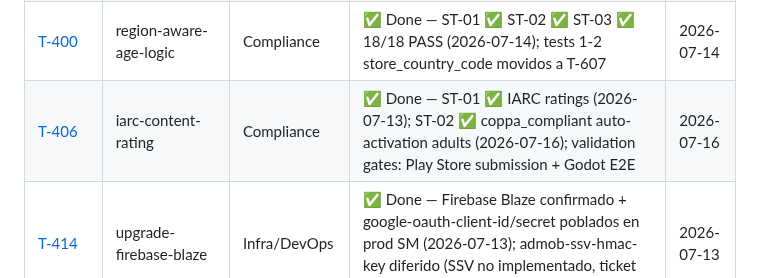
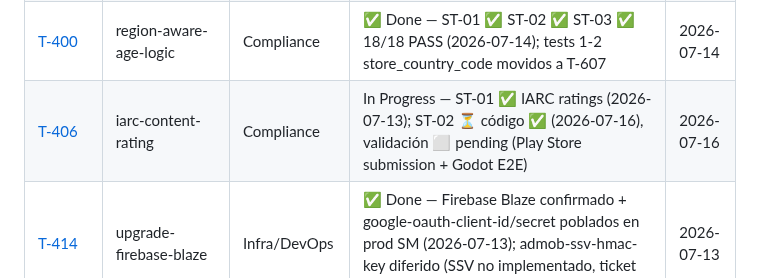
Before and after one commit to juanmosqueda-ingeniouscruciblestudios/motamaze_backend, a Markdown page: changelogs/README.md, the part around the change. Rendered like a GitHub page.

```diff
--- a/changelogs/README.md
+++ b/changelogs/README.md
@@ -23,7 +23,7 @@
 | [DATA-003](DATA-003-admob-reporting-api.md) | admob-reporting-api | Dataflow & Outputs | In Progress — ST-01 ✅ OAuth credentials SM; ST-02 ✅ Cloud Run job + Scheduler live (2026-07-09); ST-03 ⬜ verificar datos reales post soft-launch | 2026-07-09 |
 | [PAY-002](PAY-002-daily-reconciliation-job.md) | daily-reconciliation-job | Payments | ✅ Done — ST-01 ✅ implementación completa (2026-07-09); ST-02 ✅ Cloud Scheduler live (2026-07-09); ST-03 ⬜ test e2e pending T-252/T-607 | 2026-07-09 |
 | [T-400](T-400-region-aware-age-logic.md) | region-aware-age-logic | Compliance | ✅ Done — ST-01 ✅ ST-02 ✅ ST-03 ✅ 18/18 PASS (2026-07-14); tests 1-2 store_country_code movidos a T-607 | 2026-07-14 |
-| [T-406](T-406-iarc-content-rating.md) | iarc-content-rating | Compliance | ✅ Done — ST-01 ✅ IARC ratings (2026-07-13); ST-02 ✅ coppa_compliant auto-activation adults (2026-07-16); validation gates: Play Store submission + Godot E2E | 2026-07-16 |
+| [T-406](T-406-iarc-content-rating.md) | iarc-content-rating | Compliance | In Progress — ST-01 ✅ IARC ratings (2026-07-13); ST-02 ⏳ código ✅ (2026-07-16), validación ⬜ pending (Play Store submission + Godot E2E) | 2026-07-16 |
 | [T-414](T-414-upgrade-firebase-blaze.md) | upgrade-firebase-blaze | Infra/DevOps | ✅ Done — Firebase Blaze confirmado + google-oauth-client-id/secret poblados en prod SM (2026-07-13); admob-ssv-hmac-key diferido (SSV no implementado, ticket futuro) | 2026-07-13 |
 | [T-443](T-443-leaderboard-backend.md) | leaderboard-backend | Game Services | ✅ Done — POST /leaderboard/score (App Check + BQ anomaly) + GET /leaderboard (CDN 5-min) + Firestore leaderboards/{season}/scores/{uid} (2026-07-14) | 2026-07-14 |
 | [T-254](T-254-refund-notifications.md) | refund-notifications | Payments | ✅ Done — ST-01 ✅ código completo; ST-02 ✅ GCP infra completa (topic + IAM + push subscription); ST-03 → T-607 (Play Console RTDN config, pending publicación) | 2026-07-14 |
```
Also changed, not shown: changelogs/T-406-iarc-content-rating.md (+1 -1 lines).
